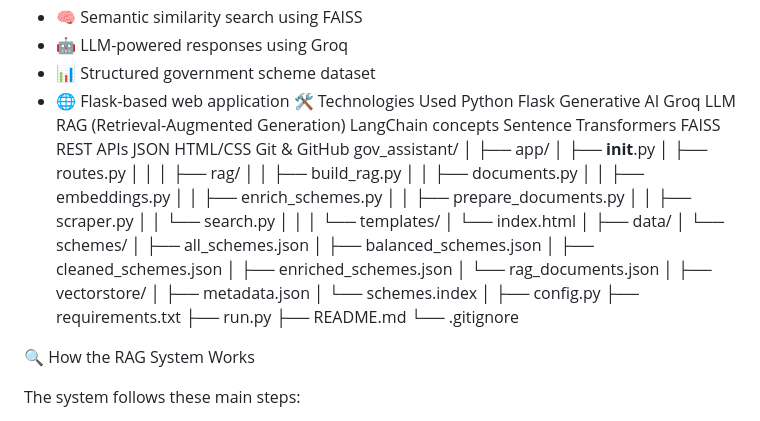
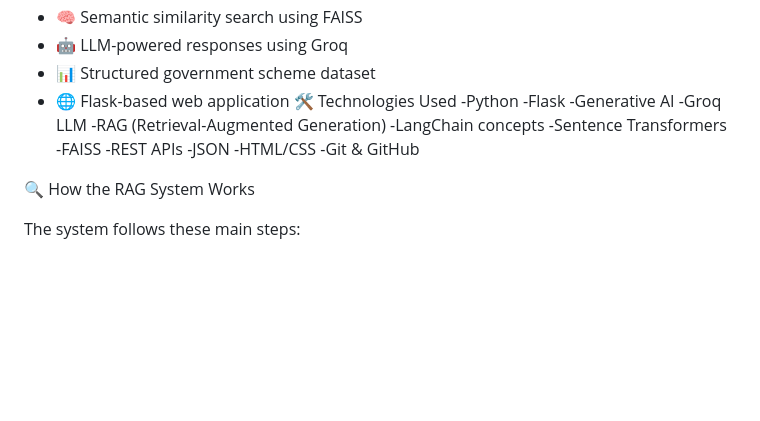
Before and after one commit to deepashegunashi94-crypto/AI_gov_assistant-for-Schemes, a Markdown page: README.md, the part around the change. Drawn GitHub-style; blank space fills up the shorter version.

Commit message:
Fix README formatting

```diff
--- a/README.md
+++ b/README.md
@@ -25,53 +25,18 @@ The system uses **Generative AI, Retrieval-Augmented Generation (RAG), semantic
 - 📊 Structured government scheme dataset
 - 🌐 Flask-based web application
 🛠️ Technologies Used
-Python
-Flask
-Generative AI
-Groq LLM
-RAG (Retrieval-Augmented Generation)
-LangChain concepts
-Sentence Transformers
-FAISS
-REST APIs
-JSON
-HTML/CSS
-Git & GitHub
-gov_assistant/
-│
-├── app/
-│   ├── __init__.py
-│   ├── routes.py
-│   │
-│   ├── rag/
-│   │   ├── build_rag.py
-│   │   ├── documents.py
-│   │   ├── embeddings.py
-│   │   ├── enrich_schemes.py
-│   │   ├── prepare_documents.py
-│   │   ├── scraper.py
-│   │   └── search.py
-│   │
-│   └── templates/
-│       └── index.html
-│
-├── data/
-│   └── schemes/
-│       ├── all_schemes.json
-│       ├── balanced_schemes.json
-│       ├── cleaned_schemes.json
-│       ├── enriched_schemes.json
-│       └── rag_documents.json
-│
-├── vectorstore/
-│   ├── metadata.json
-│   └── schemes.index
-│
-├── config.py
-├── requirements.txt
-├── run.py
-├── README.md
-└── .gitignore
+-Python
+-Flask
+-Generative AI
+-Groq LLM
+-RAG (Retrieval-Augmented Generation)
+-LangChain concepts
+-Sentence Transformers
+-FAISS
+-REST APIs
+-JSON
+-HTML/CSS
+-Git & GitHub
 
 🔍 How the RAG System Works
 
```
